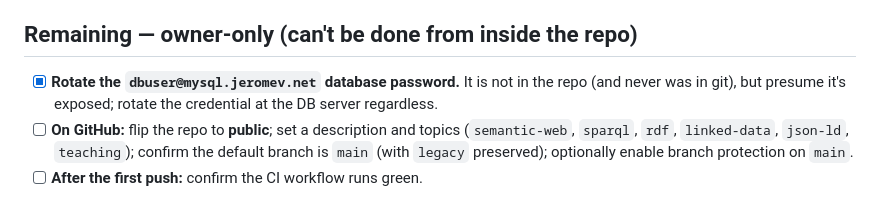
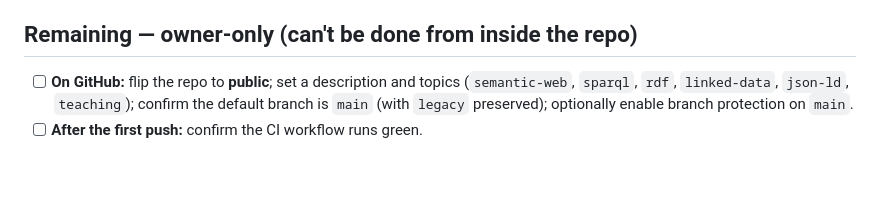
Before and after one commit to jeromev/LunarSystem, a Markdown page: docs/going-public.md, the part around the change. Drawn GitHub-style; blank space fills up the shorter version.

Commit message:
remove database password rotation note from readiness checklist

```diff
--- a/docs/going-public.md
+++ b/docs/going-public.md
@@ -50,9 +50,6 @@ ports), which are loopback-bound.
 
 ## Remaining — owner-only (can't be done from inside the repo)
 
-- [x] **Rotate the `dbuser@mysql.jeromev.net` database password.** It is not in the
-      repo (and never was in git), but presume it's exposed; rotate the credential at
-      the DB server regardless.
 - [ ] **On GitHub:** flip the repo to **public**; set a description and topics
       (`semantic-web`, `sparql`, `rdf`, `linked-data`, `json-ld`, `teaching`);
       confirm the default branch is `main` (with `legacy` preserved); optionally
```
